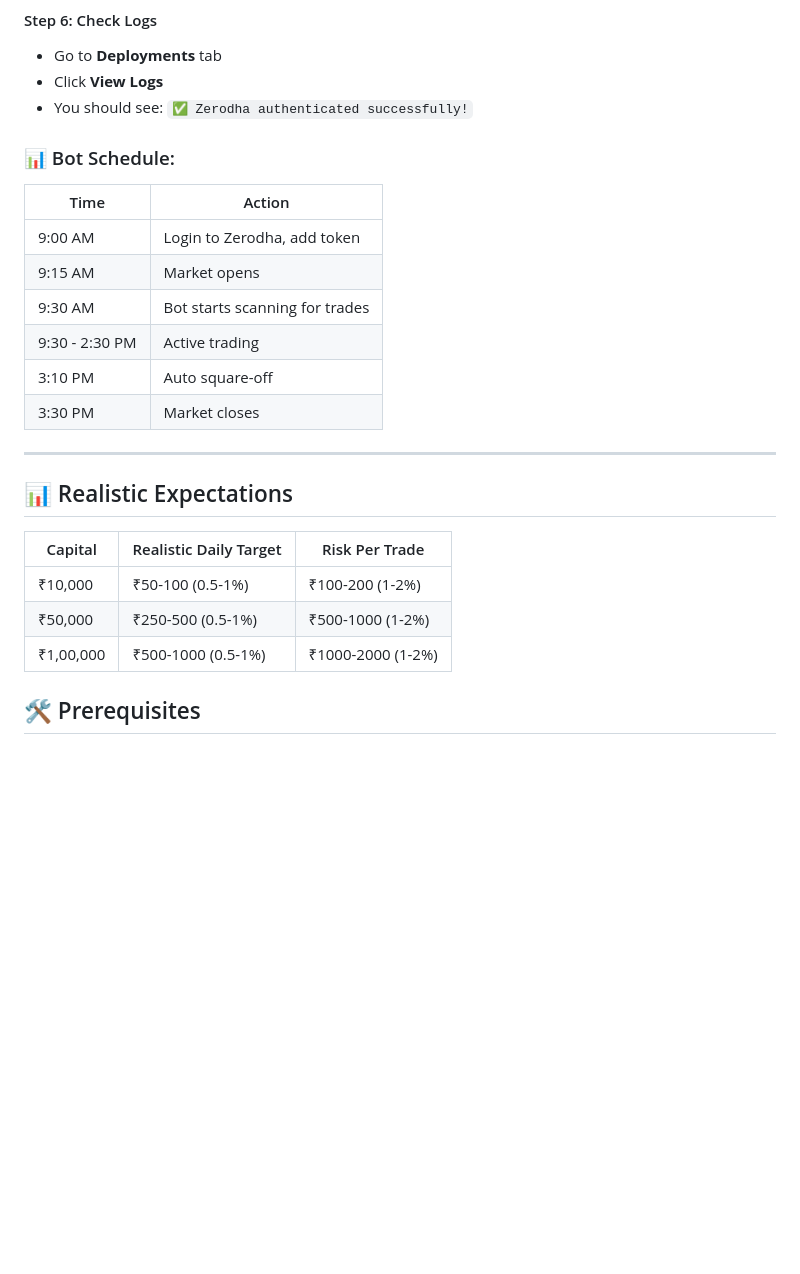
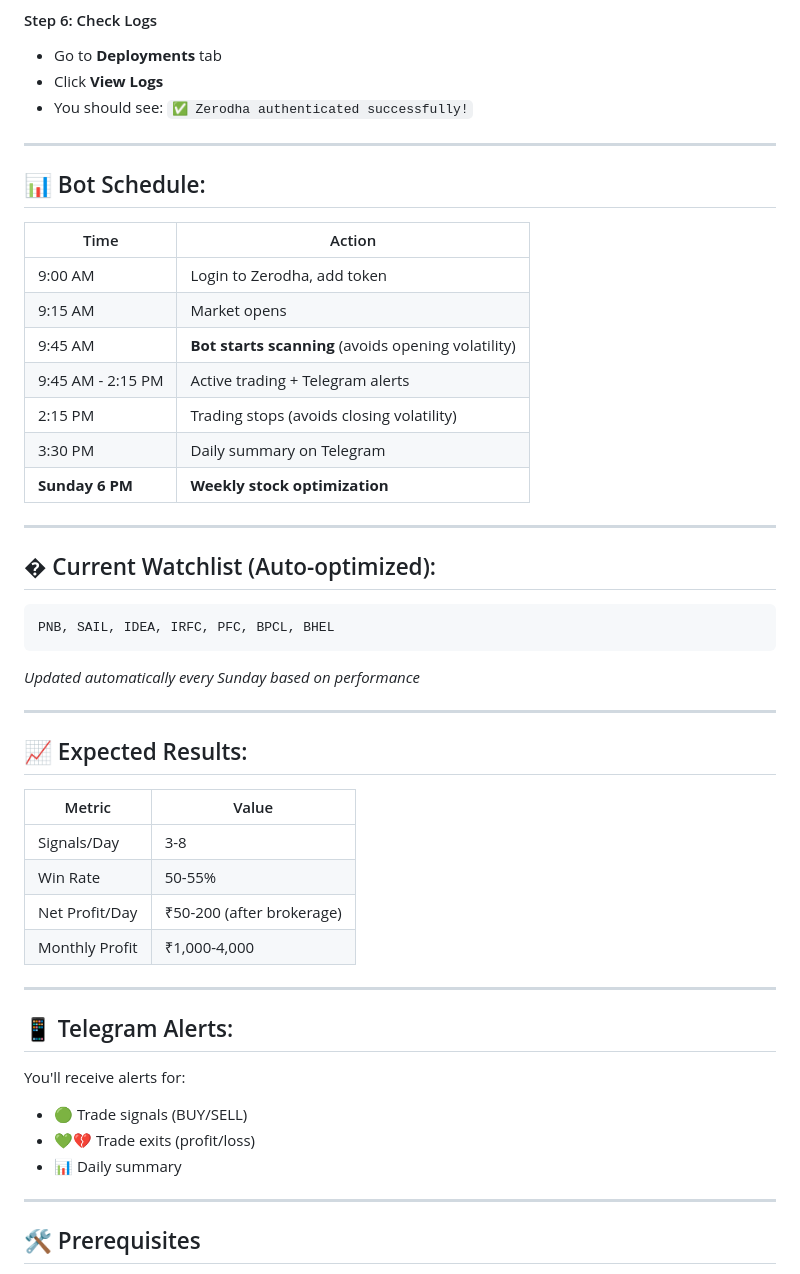
Before and after one commit to Karthikeyan-Ravichandran22/zerodha-trading-bot, a Markdown page: README.md, the part around one of its changes. Drawn GitHub-style; blank space fills up the shorter version.

Commit message:
Update README with all professional features and trading schedule

````diff
--- a/README.md
+++ b/README.md
@@ -46,25 +67,46 @@ http://127.0.0.1:5000/callback?request_token=XXXXXXXX&action=login&status=succes
 - Click **View Logs**
 - You should see: `✅ Zerodha authenticated successfully!`
 
-### 📊 Bot Schedule:
+---
+
+## 📊 Bot Schedule:
 | Time | Action |
 |------|--------|
 | 9:00 AM | Login to Zerodha, add token |
 | 9:15 AM | Market opens |
-| 9:30 AM | Bot starts scanning for trades |
-| 9:30 - 2:30 PM | Active trading |
-| 3:10 PM | Auto square-off |
-| 3:30 PM | Market closes |
+| 9:45 AM | **Bot starts scanning** (avoids opening volatility) |
+| 9:45 AM - 2:15 PM | Active trading + Telegram alerts |
+| 2:15 PM | Trading stops (avoids closing volatility) |
+| 3:30 PM | Daily summary on Telegram |
+| **Sunday 6 PM** | **Weekly stock optimization** |
 
 ---
 
+## � Current Watchlist (Auto-optimized):
+```
+PNB, SAIL, IDEA, IRFC, PFC, BPCL, BHEL
+```
+*Updated automatically every Sunday based on performance*
 
-## 📊 Realistic Expectations
-| Capital | Realistic Daily Target | Risk Per Trade |
-|---------|------------------------|----------------|
-| ₹10,000 | ₹50-100 (0.5-1%) | ₹100-200 (1-2%) |
-| ₹50,000 | ₹250-500 (0.5-1%) | ₹500-1000 (1-2%) |
-| ₹1,00,000 | ₹500-1000 (0.5-1%) | ₹1000-2000 (1-2%) |
+---
+
+## 📈 Expected Results:
+| Metric | Value |
+|--------|-------|
+| Signals/Day | 3-8 |
+| Win Rate | 50-55% |
+| Net Profit/Day | ₹50-200 (after brokerage) |
+| Monthly Profit | ₹1,000-4,000 |
+
+---
+
+## 📱 Telegram Alerts:
+You'll receive alerts for:
+- 🟢 Trade signals (BUY/SELL)
+- 💚💔 Trade exits (profit/loss)
+- 📊 Daily summary
+
+---
 
 ## 🛠️ Prerequisites
 1. **Zerodha Kite Connect API** subscription (₹2,000/month)
````
Also changed, not shown: other parts of README.md (+21 -0 lines).
